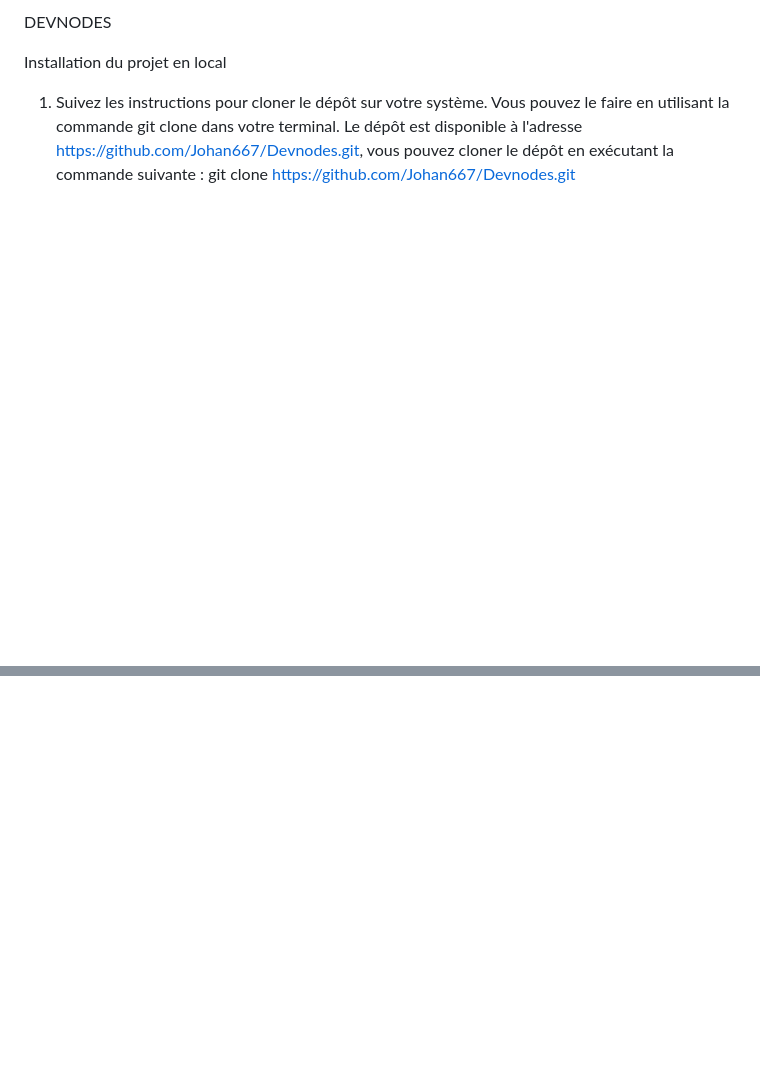
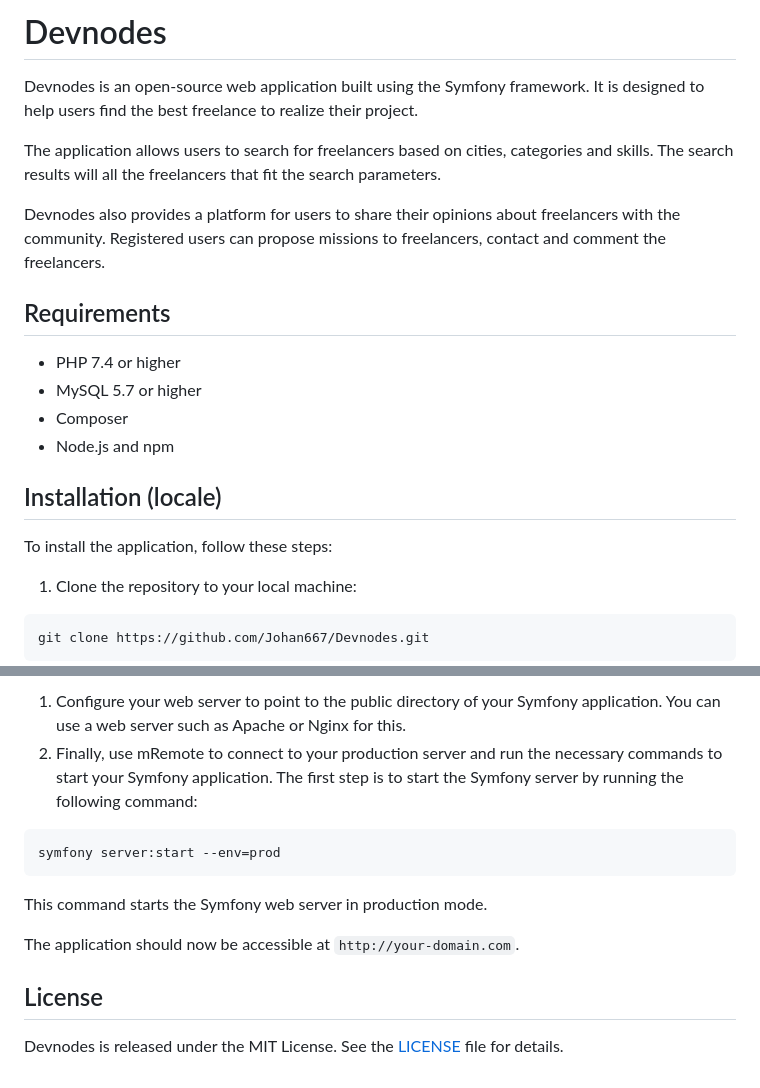
Before and after one commit to Johan667/Devnodes, a Markdown page: README.md, 2 parts joined by grey strips. Rendered like a GitHub page; blank space fills up the shorter version.

````diff
--- a/README.md
+++ b/README.md
@@ -1,7 +1,25 @@
-DEVNODES
+# Devnodes
 
-Installation du projet en local
+Devnodes is an open-source web application built using the Symfony framework. It is designed to help users find the best freelance to realize their project.
 
-1. Suivez les instructions pour cloner le dépôt sur votre système. Vous pouvez le faire en utilisant la commande git clone dans votre terminal. Le dépôt est disponible à l'adresse https://github.com/Johan667/Devnodes.git, vous pouvez cloner le dépôt en exécutant la commande suivante :
+The application allows users to search for freelancers based on cities, categories and skills. The search results will all the freelancers that fit the search parameters.
+
+Devnodes also provides a platform for users to share their opinions about freelancers with the community. Registered users can propose missions to freelancers, contact and comment the freelancers.
+
+## Requirements
+
+- PHP 7.4 or higher
+- MySQL 5.7 or higher
+- Composer
+- Node.js and npm
+
+## Installation (locale)
+
+To install the application, follow these steps:
+
+1. Clone the repository to your local machine:
+
+```bash
 git clone https://github.com/Johan667/Devnodes.git
+```
 
@@ -49,0 +116,14 @@ Cette commande démarre le serveur web de développement de Symfony en mode prod
+1. Configure your web server to point to the public directory of your Symfony application. You can use a web server such as Apache or Nginx for this.
+2. Finally, use mRemote to connect to your production server and run the necessary commands to start your Symfony application. The first step is to start the Symfony server by running the following command:
+
+```
+symfony server:start --env=prod
+```
+
+This command starts the Symfony web server in production mode.
+
+The application should now be accessible at `http://your-domain.com`.
+
+## License
+
+Devnodes is released under the MIT License. See the [LICENSE](https://chat.openai.com/LICENSE) file for details.
````
Also changed, not shown: other parts of README.md (+73 -25 lines).
